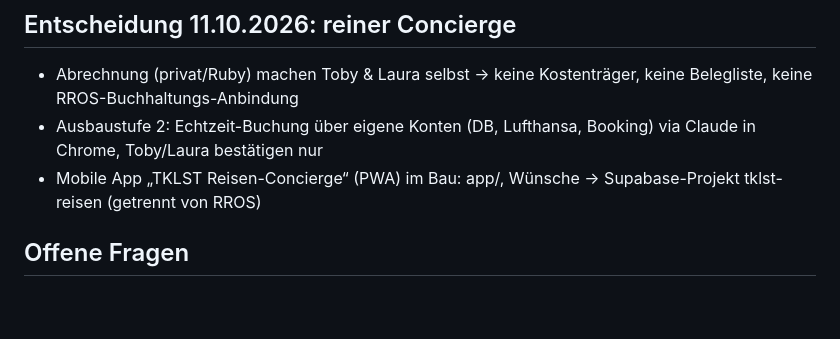
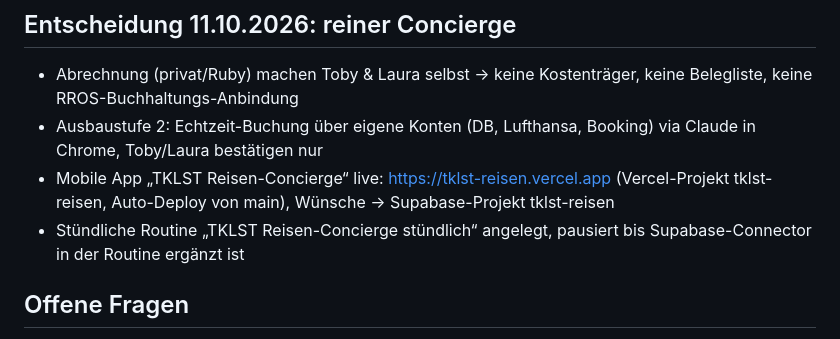
Before and after one commit to tobiasklein-ruby/bme, a Markdown page: reiseplanung/BACKLOG.md, the part around the change. GitHub-like rendering; blank space fills up the shorter version.

Commit message:
App-Adresse und Routine-Status festhalten
Co-Authored-By: Claude Opus 5.5 <noreply@anthropic.com>
Claude-Session: https://claude.ai/code/session_01WvNmU8A3VB46Kwa4bJjPQu

```diff
--- a/reiseplanung/BACKLOG.md
+++ b/reiseplanung/BACKLOG.md
@@ -166,7 +166,8 @@ Ergänzungen für uns (fehlen bei Hendrik):
 ## Entscheidung 11.10.2026: reiner Concierge
 - Abrechnung (privat/Ruby) machen Toby & Laura selbst → keine Kostenträger, keine Belegliste, keine RROS-Buchhaltungs-Anbindung
 - Ausbaustufe 2: Echtzeit-Buchung über eigene Konten (DB, Lufthansa, Booking) via Claude in Chrome, Toby/Laura bestätigen nur
-- Mobile App „TKLST Reisen-Concierge“ (PWA) im Bau: app/, Wünsche → Supabase-Projekt tklst-reisen (getrennt von RROS)
+- Mobile App „TKLST Reisen-Concierge“ live: https://tklst-reisen.vercel.app (Vercel-Projekt tklst-reisen, Auto-Deploy von main), Wünsche → Supabase-Projekt tklst-reisen
+- Stündliche Routine „TKLST Reisen-Concierge stündlich“ angelegt, pausiert bis Supabase-Connector in der Routine ergänzt ist
 
 ## Offene Fragen
 - [x] Bahnklasse: smart vergleichen
```
Also changed, not shown: CLAUDE.md (+1 -1 lines).
